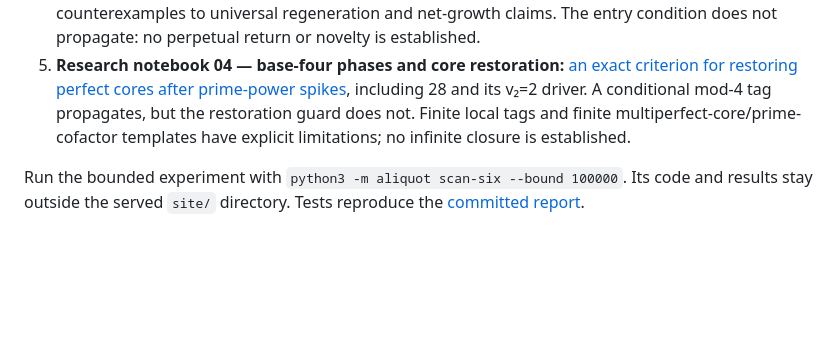
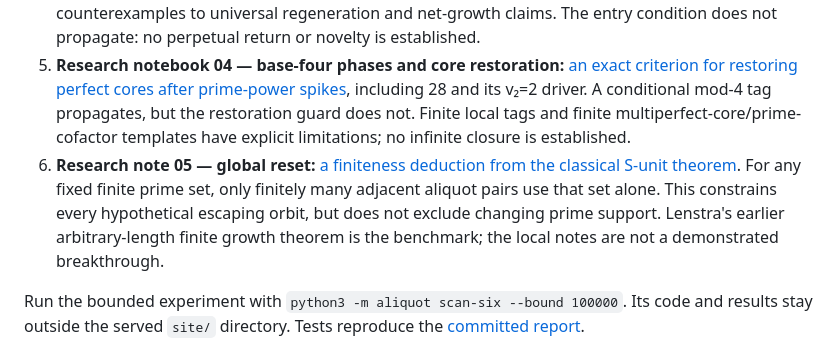
Before and after one commit to q5m-ai/aliquot, a Markdown page: README.md, the part around the change. GitHub-like rendering; blank space fills up the shorter version.

Commit message:
Reassess local progress and prove finite-prime aliquot pair finiteness

```diff
--- a/README.md
+++ b/README.md
@@ -11,6 +11,7 @@ For positive integers, s(n) is the sum of the proper positive divisors of n. The
 3. **Research notebook 02 — the 2-adic approach:** [adaptation of the Erdős 193 strategy](research/TWO-ADIC.md), including the exact valuation transition, an obstruction to binary-residue-only invariant growing classes, failed fingerprint candidates, and an odd-cofactor reduction with an explicit unproved avoidance obligation. A bounded two-step census is supporting verification, not an infinite-orbit result.
 4. **Research notebook 03 — coupled divisibility and regeneration:** [a proved family of finite return blocks](research/REGENERATION.md), with arbitrarily large two-step amplification, exact 2–3 supply accounting, and counterexamples to universal regeneration and net-growth claims. The entry condition does not propagate: no perpetual return or novelty is established.
 5. **Research notebook 04 — base-four phases and core restoration:** [an exact criterion for restoring perfect cores after prime-power spikes](research/FOUR-ADIC.md), including 28 and its v₂=2 driver. A conditional mod-4 tag propagates, but the restoration guard does not. Finite local tags and finite multiperfect-core/prime-cofactor templates have explicit limitations; no infinite closure is established.
+6. **Research note 05 — global reset:** [a finiteness deduction from the classical S-unit theorem](research/GLOBAL.md). For any fixed finite prime set, only finitely many adjacent aliquot pairs use that set alone. This constrains every hypothetical escaping orbit, but does not exclude changing prime support. Lenstra's earlier arbitrary-length finite growth theorem is the benchmark; the local notes are not a demonstrated breakthrough.
 
 Run the bounded experiment with `python3 -m aliquot scan-six --bound 100000`. Its code and results stay outside the served `site/` directory. Tests reproduce the [committed report](research/results/driver-six-100000.json).
 
```
Also changed, not shown: research/GLOBAL.md (added, +190 -0 lines), research/README.md (+7 -0 lines).
